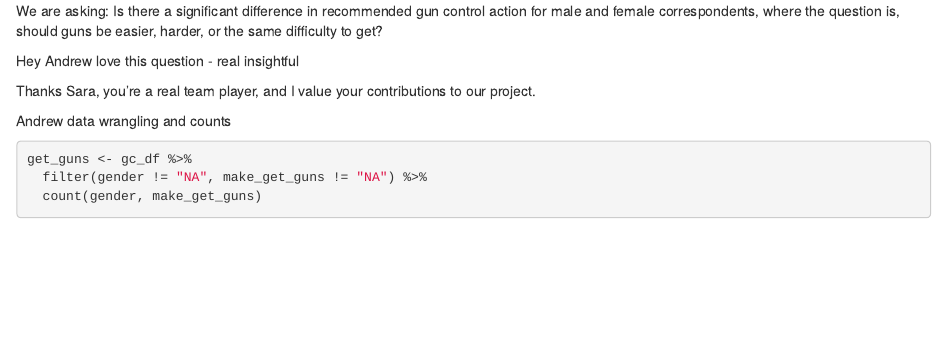
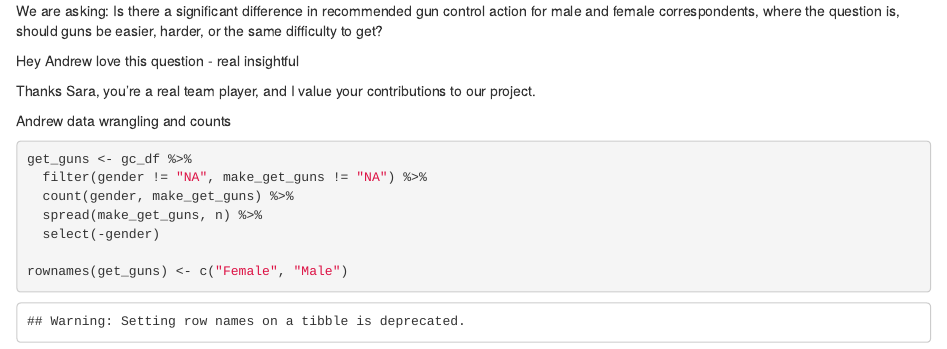
Before and after one commit to patersonandrew/lab-7-chi-andrew, an R Markdown document (andrew_lab_7.Rmd): the page in a window 1100 px wide, from 1000 px down. Rendered offline with R 4.5, knitr and Pandoc, with nearby package versions.

Commit message:
sup sara

````diff
--- a/andrew_lab_7.Rmd
+++ b/andrew_lab_7.Rmd
@@ -33,6 +33,10 @@ Andrew data wrangling and counts
 
 get_guns <- gc_df %>%
   filter(gender != "NA", make_get_guns != "NA") %>%
-  count(gender, make_get_guns)
+  count(gender, make_get_guns) %>%
+  spread(make_get_guns, n) %>%
+  select(-gender)
+
+rownames(get_guns) <- c("Female", "Male")
 
 ```
````
